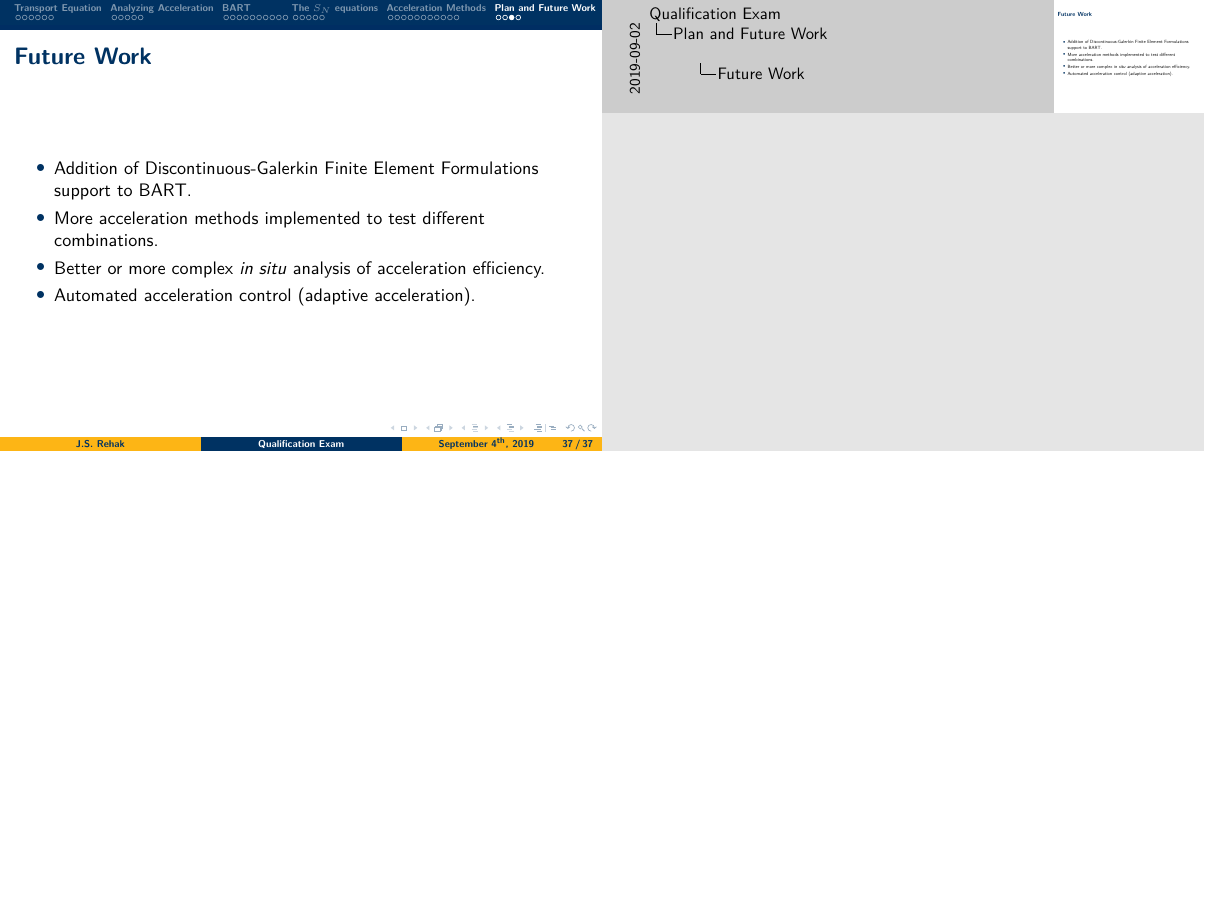
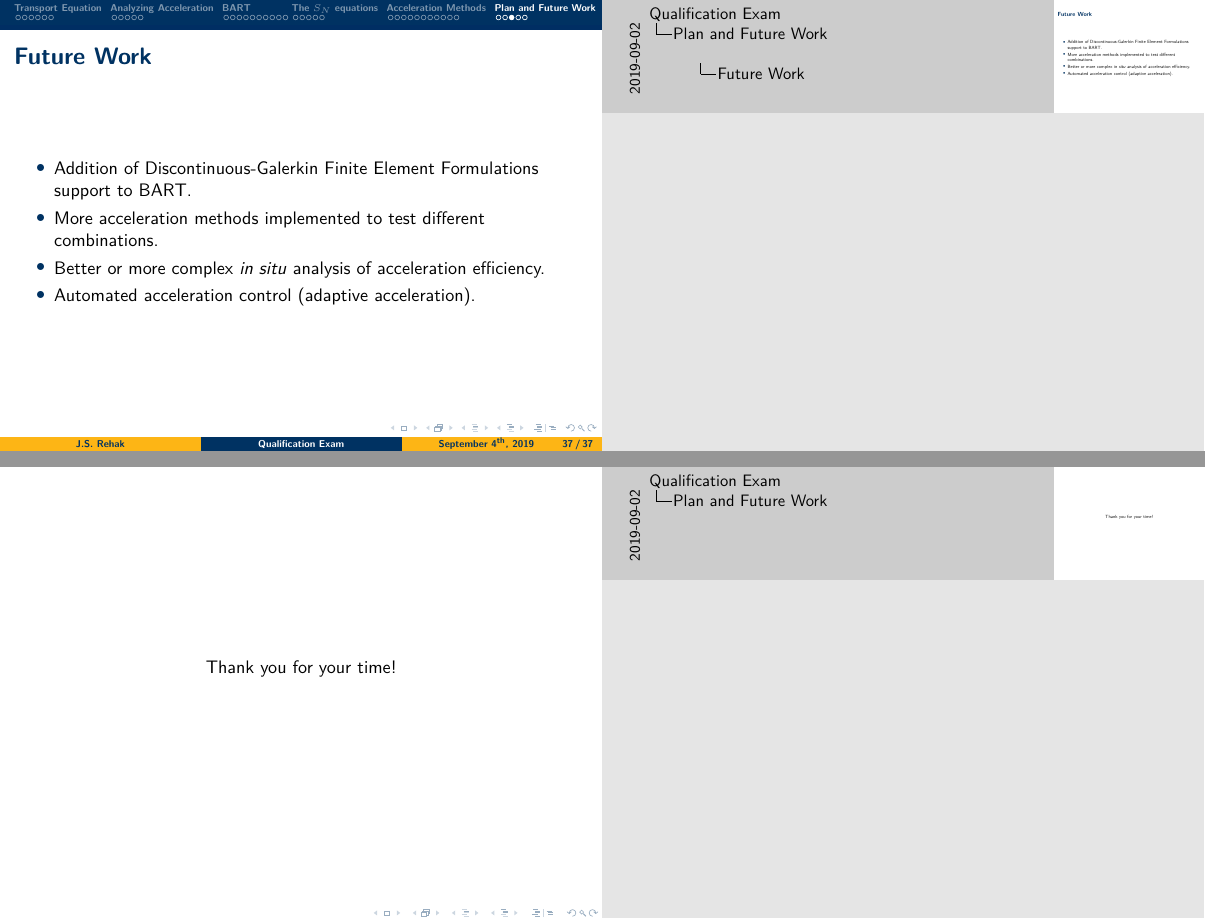
Before and after one commit to JessicaRehak/qual_exam, LaTeX slides (qual_presentation.tex): page 106 of 119 before the commit and pages 106 and 107 of 120 after it, the two joined at a grey line, the shorter picture padded with empty space. Compiled offline with pdfLaTeX.

Commit message:
added final slide

```diff
--- a/qual_presentation.tex
+++ b/qual_presentation.tex
@@ -907,6 +907,13 @@ less work than our original method.
   \end{itemize}
 \end{frame}
 
+\begin{frame}[noframenumbering, plain]
+  \vfill
+  \centering
+  Thank you for your time!
+  \vfill
+\end{frame}
+
 
 \frame[noframenumbering, plain]{\frametitle{References}
 \tiny{\bibliographystyle{plain}}
```
Also changed, not shown: qual_presentation.pdf.
